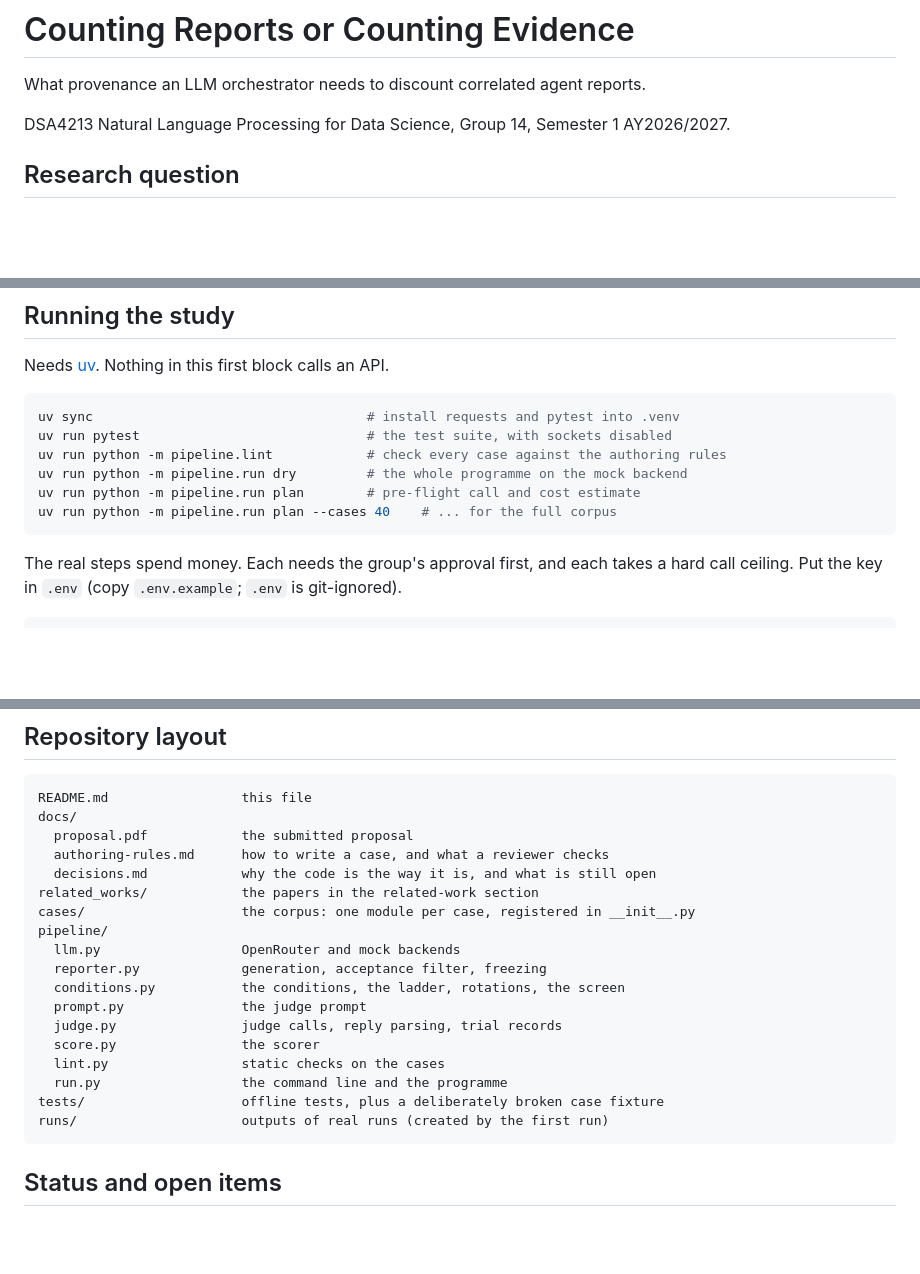
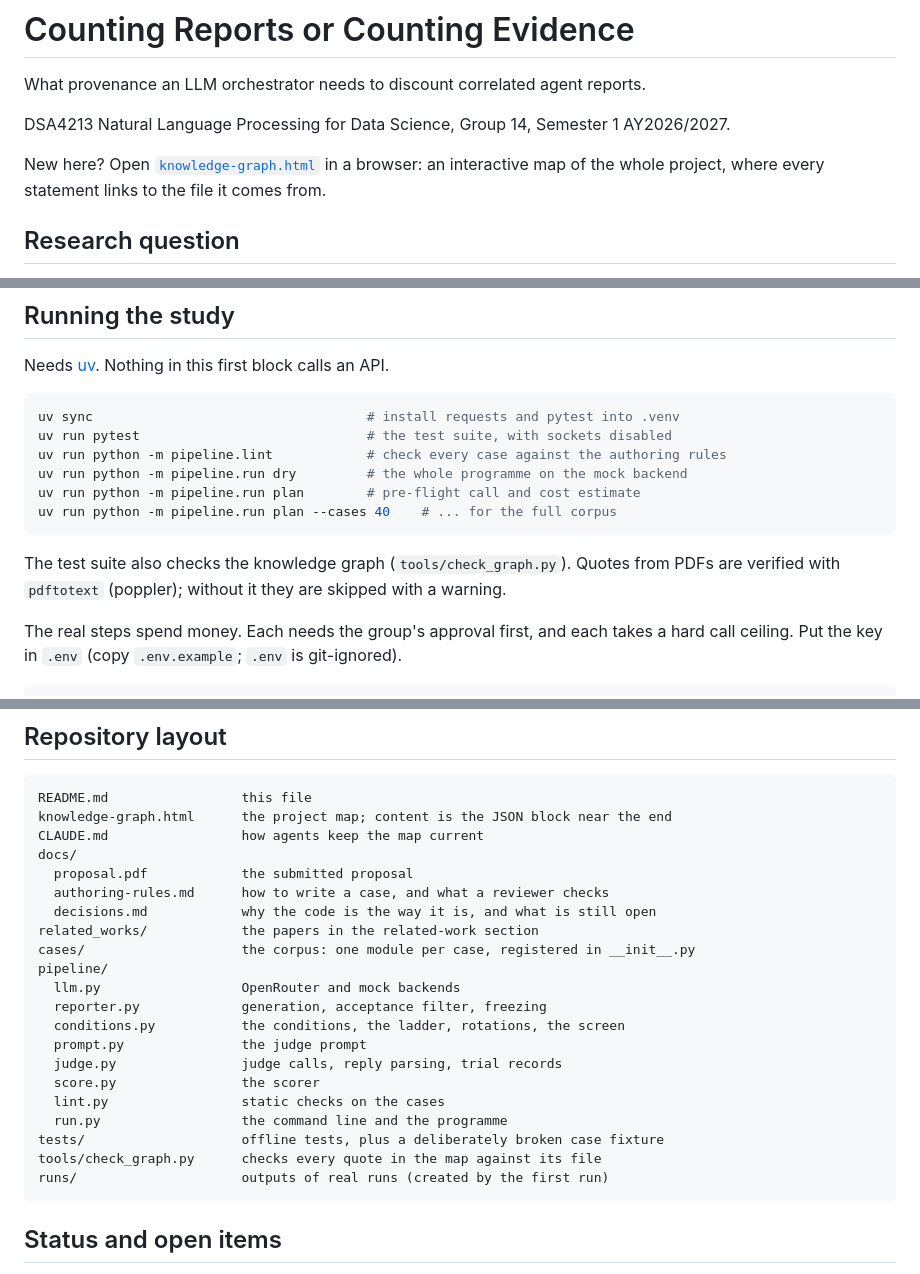
Before and after one commit to JasonOng0109/dsa4213-agent-project, a Markdown page: README.md, 3 parts joined by grey strips. GitHub-like rendering; blank space fills up the shorter version.

Commit message:
Point the README at the knowledge graph
Newcomers start from the map; the layout lists it with CLAUDE.md and
the checker, and the run section notes that PDF quotes need pdftotext.

````diff
--- a/README.md
+++ b/README.md
@@ -3,6 +3,9 @@
 What provenance an LLM orchestrator needs to discount correlated agent reports.
 
 DSA4213 Natural Language Processing for Data Science, Group 14, Semester 1 AY2026/2027.
+
+New here? Open [`knowledge-graph.html`](knowledge-graph.html) in a browser: an interactive
+map of the whole project, where every statement links to the file it comes from.
 
 ## Research question
 
@@ -357,6 +360,9 @@ uv run python -m pipeline.run plan        # pre-flight call and cost estimate
 uv run python -m pipeline.run plan --cases 40    # ... for the full corpus
 ```
 
+The test suite also checks the knowledge graph (`tools/check_graph.py`). Quotes from PDFs
+are verified with `pdftotext` (poppler); without it they are skipped with a warning.
+
 The real steps spend money. Each needs the group's approval first, and each takes a hard
 call ceiling. Put the key in `.env` (copy `.env.example`; `.env` is git-ignored).
 
@@ -389,6 +395,8 @@ write to `runs/mock/`, which is ignored.
 
 ```
 README.md                 this file
+knowledge-graph.html      the project map; content is the JSON block near the end
+CLAUDE.md                 how agents keep the map current
 docs/
   proposal.pdf            the submitted proposal
   authoring-rules.md      how to write a case, and what a reviewer checks
@@ -405,6 +413,7 @@ pipeline/
   lint.py                 static checks on the cases
   run.py                  the command line and the programme
 tests/                    offline tests, plus a deliberately broken case fixture
+tools/check_graph.py      checks every quote in the map against its file
 runs/                     outputs of real runs (created by the first run)
 ```
 
````
